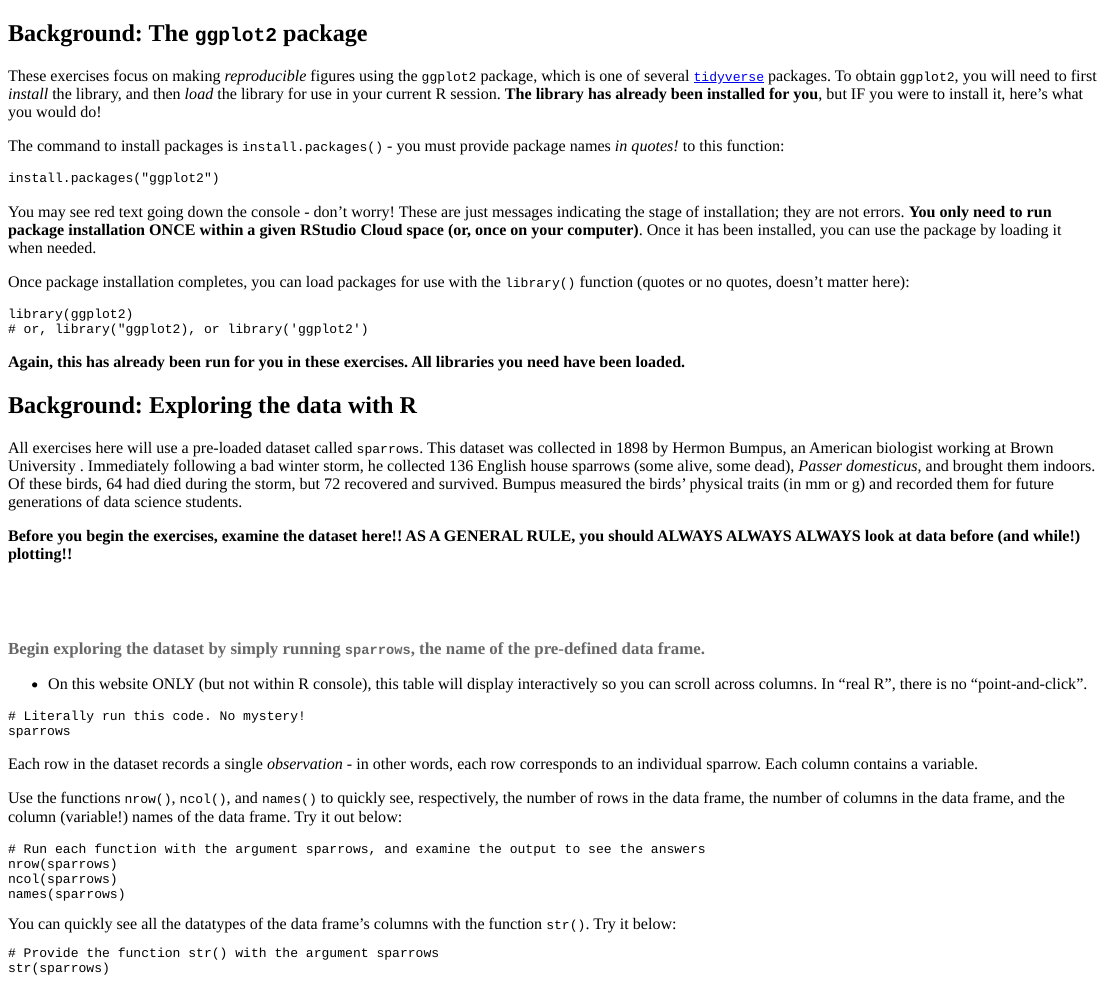
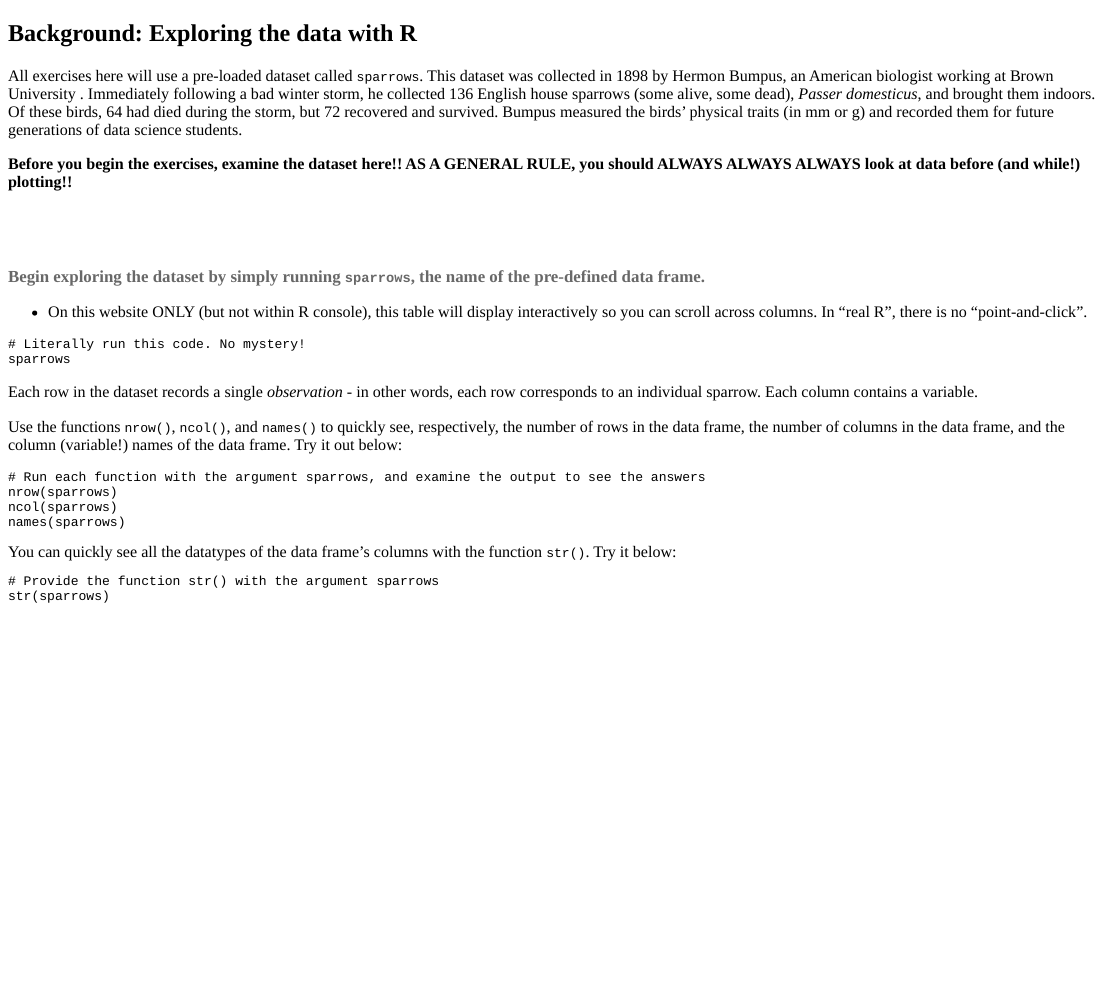
Before and after one commit to sjspielman/ds4b.materials, an R Markdown document (inst/tutorials/ggplot2/module_intro_ggplot.Rmd): the page in a window 1100 px wide, from its top. The pictures show the output file inst/tutorials/ggplot2/module_intro_ggplot.html that the author committed with the source, opened offline; long lines of code are wrapped.

Commit message:
rm opening page

````diff
--- a/inst/tutorials/ggplot2/module_intro_ggplot.Rmd
+++ b/inst/tutorials/ggplot2/module_intro_ggplot.Rmd
@@ -19,26 +19,6 @@ library(introverse)
 library(ds4b.materials)
 tutorial_options(exercise.lines = 8)
 ```
-
-## Background: The `ggplot2` package
-
-These exercises focus on making _reproducible_ figures using the `ggplot2` package, which is one of several [`tidyverse`](https://tidyverse.tidyverse.org/) packages. To obtain `ggplot2`, you will need to first _install_ the library, and then _load_ the library for use in your current R session. **The library has already been installed for you**, but IF you were to install it, here's what you would do!
-
-The command to install packages is `install.packages()` - you must provide package names _in quotes!_ to this function:
-```{r, eval=FALSE}
-install.packages("ggplot2")
-```
-You may see red text going down the console - don't worry! These are just messages indicating the stage of installation; they are not errors. **You only need to run package installation ONCE within a given RStudio Cloud space (or, once on your computer)**. Once it has been installed, you can use the package by loading it when needed.
-
-
-Once package installation completes, you can load packages for use with the `library()` function (quotes or no quotes, doesn't matter here):
-```{r, eval=FALSE}
-library(ggplot2)
-# or, library("ggplot2), or library('ggplot2')
-```
-
-**Again, this has already been run for you in these exercises. All libraries you need have been loaded.**
-
 
 ## Background: Exploring the data with R
 
````
Also changed, not shown: inst/tutorials/ggplot2/module_intro_ggplot.html, 1 other file.
